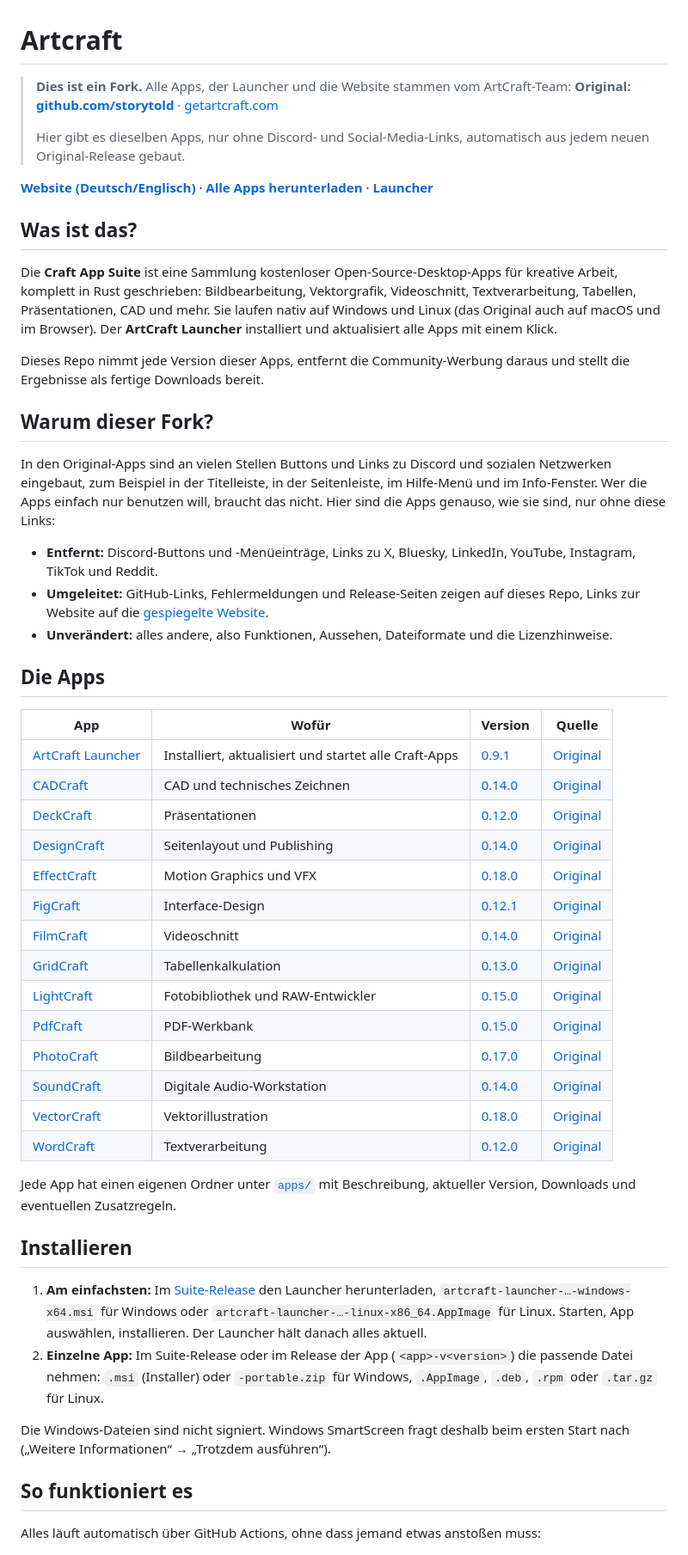
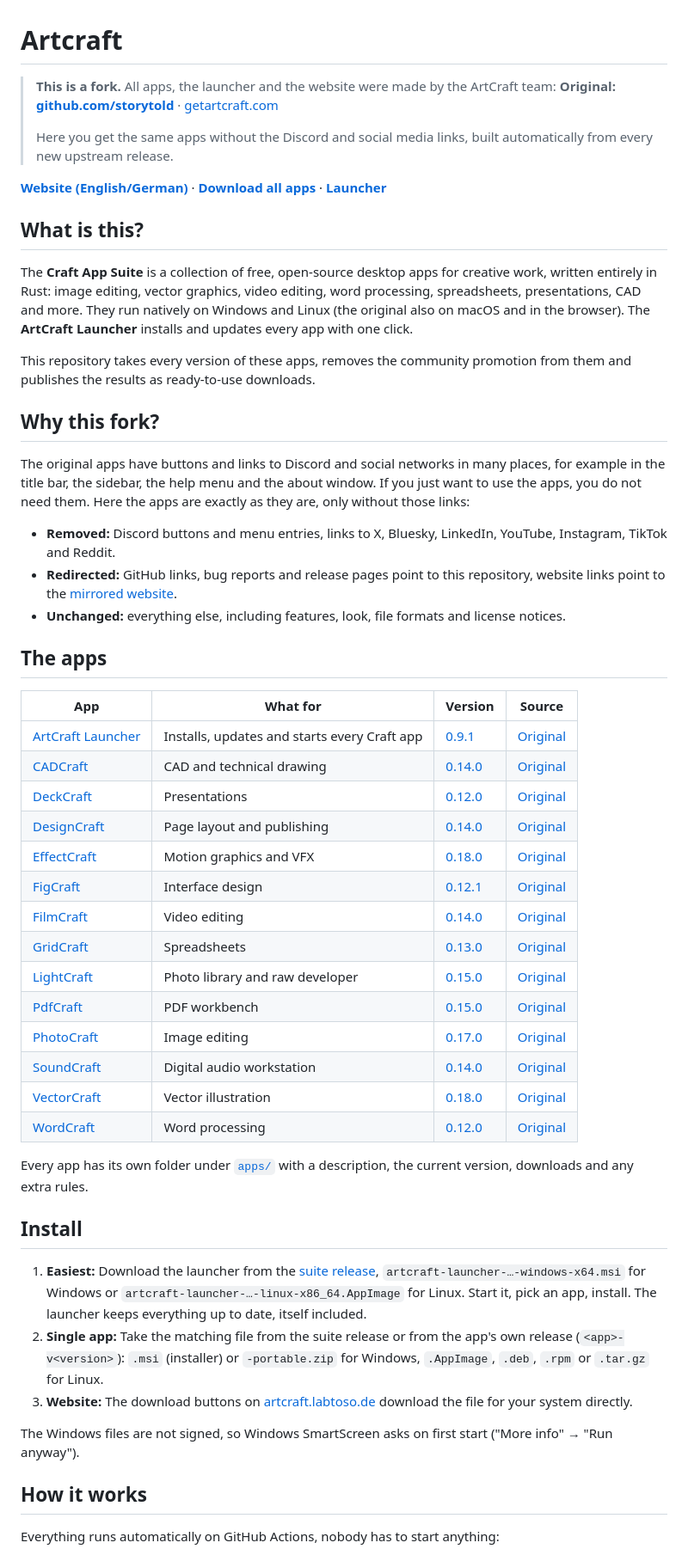
Before and after one commit to Labtoso/Artcraft, a Markdown page: README.md, the part around one of its changes. Shown at 86% size. GitHub-like rendering.

Commit message:
Write the README in English with fork notice and credits

```diff
--- a/README.md
+++ b/README.md
@@ -1,57 +1,58 @@
 # Artcraft
 
-> **Dies ist ein Fork.** Alle Apps, der Launcher und die Website stammen vom ArtCraft-Team:
+> **This is a fork.** All apps, the launcher and the website were made by the ArtCraft team:
 > **Original: [github.com/storytold](https://github.com/storytold)** · [getartcraft.com](https://getartcraft.com)
 >
-> Hier gibt es dieselben Apps, nur ohne Discord- und Social-Media-Links, automatisch aus jedem neuen Original-Release gebaut.
+> Here you get the same apps without the Discord and social media links, built automatically from every new upstream release.
 
-**[Website (Deutsch/Englisch)](https://labtoso.github.io/Artcraft/)** · **[Alle Apps herunterladen](https://github.com/Labtoso/Artcraft/releases/tag/suite)** · **[Launcher](apps/artcraft-launcher/README.md)**
+**[Website (English/German)](https://artcraft.labtoso.de/)** · **[Download all apps](https://github.com/Labtoso/Artcraft/releases/tag/suite)** · **[Launcher](apps/artcraft-launcher/README.md)**
 
-## Was ist das?
+## What is this?
 
-Die **Craft App Suite** ist eine Sammlung kostenloser Open-Source-Desktop-Apps für kreative Arbeit, komplett in Rust geschrieben: Bildbearbeitung, Vektorgrafik, Videoschnitt, Textverarbeitung, Tabellen, Präsentationen, CAD und mehr. Sie laufen nativ auf Windows und Linux (das Original auch auf macOS und im Browser). Der **ArtCraft Launcher** installiert und aktualisiert alle Apps mit einem Klick.
+The **Craft App Suite** is a collection of free, open-source desktop apps for creative work, written entirely in Rust: image editing, vector graphics, video editing, word processing, spreadsheets, presentations, CAD and more. They run natively on Windows and Linux (the original also on macOS and in the browser). The **ArtCraft Launcher** installs and updates every app with one click.
 
-Dieses Repo nimmt jede Version dieser Apps, entfernt die Community-Werbung daraus und stellt die Ergebnisse als fertige Downloads bereit.
+This repository takes every version of these apps, removes the community promotion from them and publishes the results as ready-to-use downloads.
 
-## Warum dieser Fork?
+## Why this fork?
 
-In den Original-Apps sind an vielen Stellen Buttons und Links zu Discord und sozialen Netzwerken eingebaut, zum Beispiel in der Titelleiste, in der Seitenleiste, im Hilfe-Menü und im Info-Fenster. Wer die Apps einfach nur benutzen will, braucht das nicht. Hier sind die Apps genauso, wie sie sind, nur ohne diese Links:
+The original apps have buttons and links to Discord and social networks in many places, for example in the title bar, the sidebar, the help menu and the about window. If you just want to use the apps, you do not need them. Here the apps are exactly as they are, only without those links:
 
-- **Entfernt:** Discord-Buttons und -Menüeinträge, Links zu X, Bluesky, LinkedIn, YouTube, Instagram, TikTok und Reddit.
-- **Umgeleitet:** GitHub-Links, Fehlermeldungen und Release-Seiten zeigen auf dieses Repo, Links zur Website auf die [gespiegelte Website](https://labtoso.github.io/Artcraft/).
-- **Unverändert:** alles andere, also Funktionen, Aussehen, Dateiformate und die Lizenzhinweise.
+- **Removed:** Discord buttons and menu entries, links to X, Bluesky, LinkedIn, YouTube, Instagram, TikTok and Reddit.
+- **Redirected:** GitHub links, bug reports and release pages point to this repository, website links point to the [mirrored website](https://artcraft.labtoso.de/).
+- **Unchanged:** everything else, including features, look, file formats and license notices.
 
-## Die Apps
+## The apps
 
 <!-- apps:start -->
-| App | Wofür | Version | Quelle |
+| App | What for | Version | Source |
 |---|---|---|---|
-| [ArtCraft Launcher](apps/artcraft-launcher/README.md) | Installiert, aktualisiert und startet alle Craft-Apps | [0.9.1](https://github.com/Labtoso/Artcraft/releases/tag/artcraft-launcher-v0.9.1) | [Original](https://github.com/storytold/craft-launcher) |
-| [CADCraft](apps/cadcraft/README.md) | CAD und technisches Zeichnen | [0.14.0](https://github.com/Labtoso/Artcraft/releases/tag/cadcraft-v0.14.0) | [Original](https://github.com/storytold/cadcraft) |
-| [DeckCraft](apps/deckcraft/README.md) | Präsentationen | [0.12.0](https://github.com/Labtoso/Artcraft/releases/tag/deckcraft-v0.12.0) | [Original](https://github.com/storytold/deckcraft) |
-| [DesignCraft](apps/designcraft/README.md) | Seitenlayout und Publishing | [0.14.0](https://github.com/Labtoso/Artcraft/releases/tag/designcraft-v0.14.0) | [Original](https://github.com/storytold/designcraft) |
-| [EffectCraft](apps/effectcraft/README.md) | Motion Graphics und VFX | [0.18.0](https://github.com/Labtoso/Artcraft/releases/tag/effectcraft-v0.18.0) | [Original](https://github.com/storytold/effectcraft) |
-| [FigCraft](apps/figcraft/README.md) | Interface-Design | [0.12.1](https://github.com/Labtoso/Artcraft/releases/tag/figcraft-v0.12.1) | [Original](https://github.com/storytold/figcraft) |
-| [FilmCraft](apps/filmcraft/README.md) | Videoschnitt | [0.14.0](https://github.com/Labtoso/Artcraft/releases/tag/filmcraft-v0.14.0) | [Original](https://github.com/storytold/filmcraft) |
-| [GridCraft](apps/gridcraft/README.md) | Tabellenkalkulation | [0.13.0](https://github.com/Labtoso/Artcraft/releases/tag/gridcraft-v0.13.0) | [Original](https://github.com/storytold/gridcraft) |
-| [LightCraft](apps/lightcraft/README.md) | Fotobibliothek und RAW-Entwickler | [0.15.0](https://github.com/Labtoso/Artcraft/releases/tag/lightcraft-v0.15.0) | [Original](https://github.com/storytold/lightcraft) |
-| [PdfCraft](apps/pdfcraft/README.md) | PDF-Werkbank | [0.15.0](https://github.com/Labtoso/Artcraft/releases/tag/pdfcraft-v0.15.0) | [Original](https://github.com/storytold/pdfcraft) |
-| [PhotoCraft](apps/photocraft/README.md) | Bildbearbeitung | [0.17.0](https://github.com/Labtoso/Artcraft/releases/tag/photocraft-v0.17.0) | [Original](https://github.com/storytold/photocraft) |
-| [SoundCraft](apps/soundcraft/README.md) | Digitale Audio-Workstation | [0.14.0](https://github.com/Labtoso/Artcraft/releases/tag/soundcraft-v0.14.0) | [Original](https://github.com/storytold/soundcraft) |
-| [VectorCraft](apps/vectorcraft/README.md) | Vektorillustration | [0.18.0](https://github.com/Labtoso/Artcraft/releases/tag/vectorcraft-v0.18.0) | [Original](https://github.com/storytold/vectorcraft) |
-| [WordCraft](apps/wordcraft/README.md) | Textverarbeitung | [0.12.0](https://github.com/Labtoso/Artcraft/releases/tag/wordcraft-v0.12.0) | [Original](https://github.com/storytold/wordcraft) |
+| [ArtCraft Launcher](apps/artcraft-launcher/README.md) | Installs, updates and starts every Craft app | [0.9.1](https://github.com/Labtoso/Artcraft/releases/tag/artcraft-launcher-v0.9.1) | [Original](https://github.com/storytold/craft-launcher) |
+| [CADCraft](apps/cadcraft/README.md) | CAD and technical drawing | [0.14.0](https://github.com/Labtoso/Artcraft/releases/tag/cadcraft-v0.14.0) | [Original](https://github.com/storytold/cadcraft) |
+| [DeckCraft](apps/deckcraft/README.md) | Presentations | [0.12.0](https://github.com/Labtoso/Artcraft/releases/tag/deckcraft-v0.12.0) | [Original](https://github.com/storytold/deckcraft) |
+| [DesignCraft](apps/designcraft/README.md) | Page layout and publishing | [0.14.0](https://github.com/Labtoso/Artcraft/releases/tag/designcraft-v0.14.0) | [Original](https://github.com/storytold/designcraft) |
+| [EffectCraft](apps/effectcraft/README.md) | Motion graphics and VFX | [0.18.0](https://github.com/Labtoso/Artcraft/releases/tag/effectcraft-v0.18.0) | [Original](https://github.com/storytold/effectcraft) |
+| [FigCraft](apps/figcraft/README.md) | Interface design | [0.12.1](https://github.com/Labtoso/Artcraft/releases/tag/figcraft-v0.12.1) | [Original](https://github.com/storytold/figcraft) |
+| [FilmCraft](apps/filmcraft/README.md) | Video editing | [0.14.0](https://github.com/Labtoso/Artcraft/releases/tag/filmcraft-v0.14.0) | [Original](https://github.com/storytold/filmcraft) |
+| [GridCraft](apps/gridcraft/README.md) | Spreadsheets | [0.13.0](https://github.com/Labtoso/Artcraft/releases/tag/gridcraft-v0.13.0) | [Original](https://github.com/storytold/gridcraft) |
+| [LightCraft](apps/lightcraft/README.md) | Photo library and raw developer | [0.15.0](https://github.com/Labtoso/Artcraft/releases/tag/lightcraft-v0.15.0) | [Original](https://github.com/storytold/lightcraft) |
+| [PdfCraft](apps/pdfcraft/README.md) | PDF workbench | [0.15.0](https://github.com/Labtoso/Artcraft/releases/tag/pdfcraft-v0.15.0) | [Original](https://github.com/storytold/pdfcraft) |
+| [PhotoCraft](apps/photocraft/README.md) | Image editing | [0.17.0](https://github.com/Labtoso/Artcraft/releases/tag/photocraft-v0.17.0) | [Original](https://github.com/storytold/photocraft) |
+| [SoundCraft](apps/soundcraft/README.md) | Digital audio workstation | [0.14.0](https://github.com/Labtoso/Artcraft/releases/tag/soundcraft-v0.14.0) | [Original](https://github.com/storytold/soundcraft) |
+| [VectorCraft](apps/vectorcraft/README.md) | Vector illustration | [0.18.0](https://github.com/Labtoso/Artcraft/releases/tag/vectorcraft-v0.18.0) | [Original](https://github.com/storytold/vectorcraft) |
+| [WordCraft](apps/wordcraft/README.md) | Word processing | [0.12.0](https://github.com/Labtoso/Artcraft/releases/tag/wordcraft-v0.12.0) | [Original](https://github.com/storytold/wordcraft) |
 <!-- apps:end -->
 
-Jede App hat einen eigenen Ordner unter [`apps/`](apps/) mit Beschreibung, aktueller Version, Downloads und eventuellen Zusatzregeln.
+Every app has its own folder under [`apps/`](apps/) with a description, the current version, downloads and any extra rules.
 
-## Installieren
+## Install
 
-1. **Am einfachsten:** Im [Suite-Release](https://github.com/Labtoso/Artcraft/releases/tag/suite) den Launcher herunterladen, `artcraft-launcher-…-windows-x64.msi` für Windows oder `artcraft-launcher-…-linux-x86_64.AppImage` für Linux. Starten, App auswählen, installieren. Der Launcher hält danach alles aktuell.
-2. **Einzelne App:** Im Suite-Release oder im Release der App (`<app>-v<version>`) die passende Datei nehmen: `.msi` (Installer) oder `-portable.zip` für Windows, `.AppImage`, `.deb`, `.rpm` oder `.tar.gz` für Linux.
+1. **Easiest:** Download the launcher from the [suite release](https://github.com/Labtoso/Artcraft/releases/tag/suite), `artcraft-launcher-…-windows-x64.msi` for Windows or `artcraft-launcher-…-linux-x86_64.AppImage` for Linux. Start it, pick an app, install. The launcher keeps everything up to date, itself included.
+2. **Single app:** Take the matching file from the suite release or from the app's own release (`<app>-v<version>`): `.msi` (installer) or `-portable.zip` for Windows, `.AppImage`, `.deb`, `.rpm` or `.tar.gz` for Linux.
+3. **Website:** The download buttons on [artcraft.labtoso.de](https://artcraft.labtoso.de/) download the file for your system directly.
 
-Die Windows-Dateien sind nicht signiert. Windows SmartScreen fragt deshalb beim ersten Start nach („Weitere Informationen“ → „Trotzdem ausführen“).
+The Windows files are not signed, so Windows SmartScreen asks on first start ("More info" → "Run anyway").
 
-## So funktioniert es
+## How it works
 
-Alles läuft automatisch über GitHub Actions, ohne dass jemand etwas anstoßen muss:
+Everything runs automatically on GitHub Actions, nobody has to start anything:
 
```
Also changed, not shown: other parts of README.md (+13 -11 lines).
